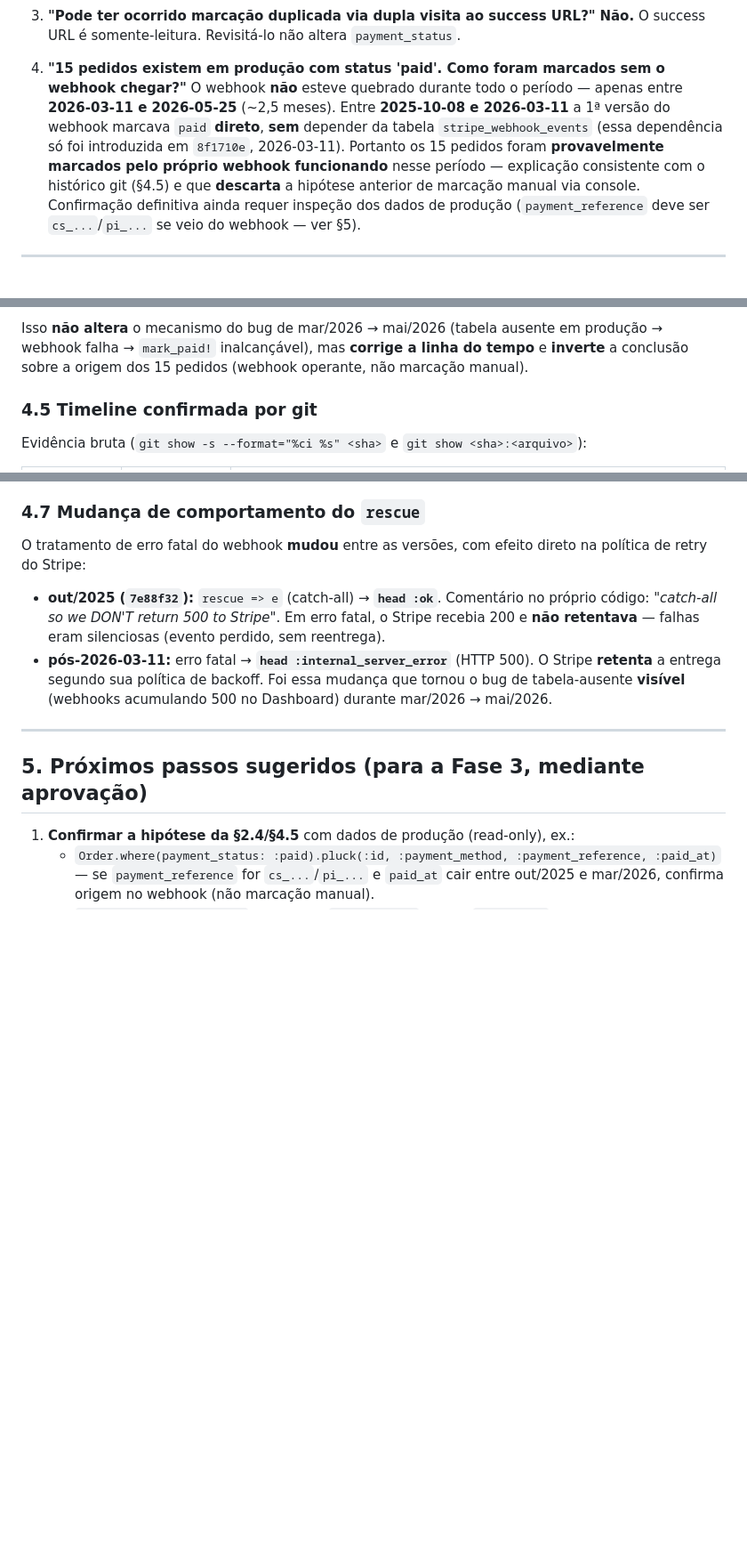
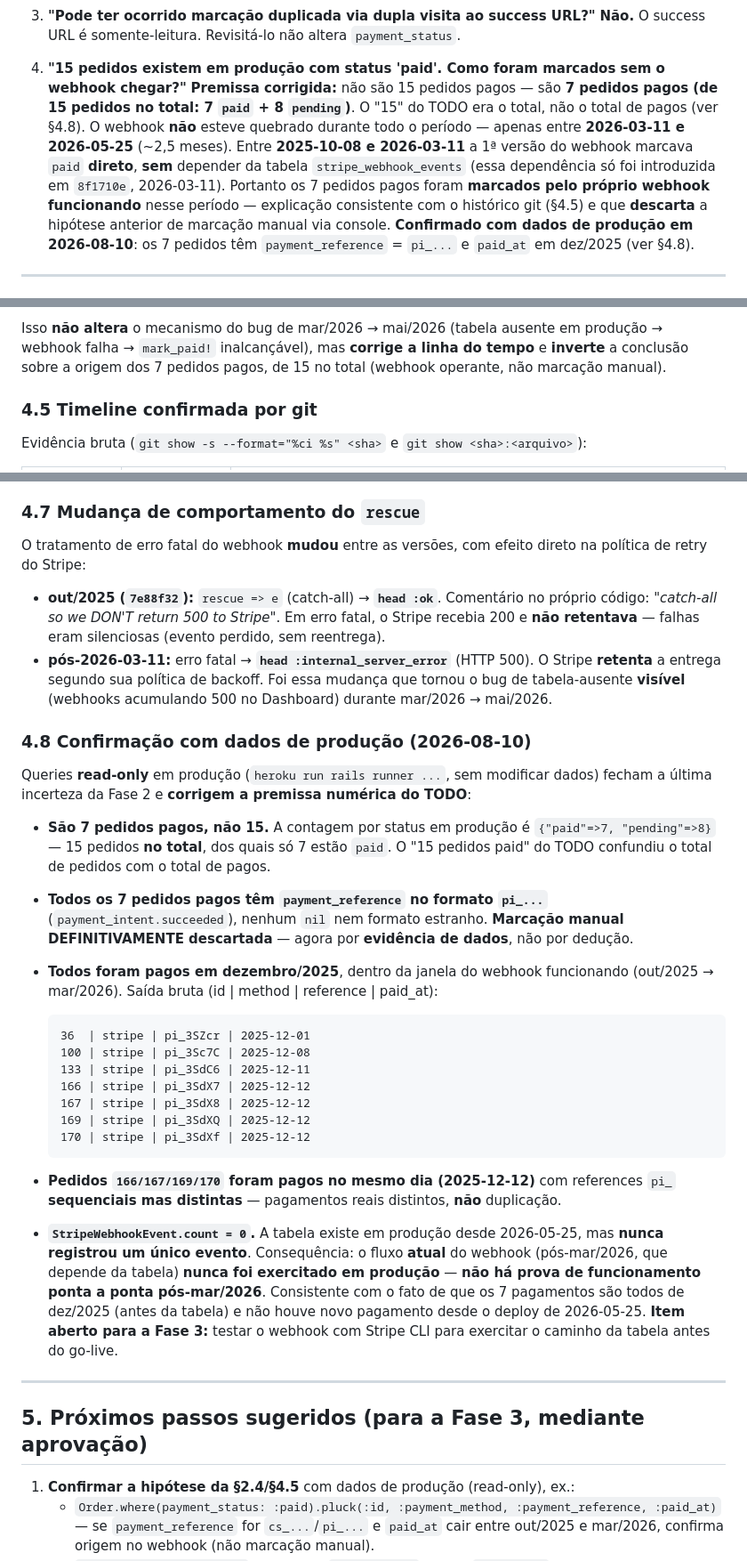
Before and after one commit to rodrigolizze/trscrews, a Markdown page: STRIPE_AUDIT.md, 3 parts joined by grey strips. Shown at 89% size. Drawn GitHub-style; blank space fills up the shorter version.

````diff
--- a/STRIPE_AUDIT.md
+++ b/STRIPE_AUDIT.md
@@ -137,13 +138,15 @@ mark_order_paid (stripe_webhooks_controller.rb:79)
    **Não.** O success URL é somente-leitura. Revisitá-lo não altera `payment_status`.
 
 4. **"15 pedidos existem em produção com status 'paid'. Como foram marcados sem o webhook chegar?"**
+   **Premissa corrigida:** não são 15 pedidos pagos — são **7 pedidos pagos (de 15 pedidos no total:
+   7 `paid` + 8 `pending`)**. O "15" do TODO era o total, não o total de pagos (ver §4.8).
    O webhook **não** esteve quebrado durante todo o período — apenas entre **2026-03-11 e 2026-05-25**
    (~2,5 meses). Entre **2025-10-08 e 2026-03-11** a 1ª versão do webhook marcava `paid` **direto**,
    **sem** depender da tabela `stripe_webhook_events` (essa dependência só foi introduzida em
-   `8f1710e`, 2026-03-11). Portanto os 15 pedidos foram **provavelmente marcados pelo próprio webhook
+   `8f1710e`, 2026-03-11). Portanto os 7 pedidos pagos foram **marcados pelo próprio webhook
    funcionando** nesse período — explicação consistente com o histórico git (§4.5) e que **descarta**
-   a hipótese anterior de marcação manual via console. Confirmação definitiva ainda requer inspeção
-   dos dados de produção (`payment_reference` deve ser `cs_...`/`pi_...` se veio do webhook — ver §5).
+   a hipótese anterior de marcação manual via console. **Confirmado com dados de produção em 2026-08-10**:
+   os 7 pedidos têm `payment_reference` = `pi_...` e `paid_at` em dez/2025 (ver §4.8).
 
 ---
 
@@ -188,7 +191,7 @@ deveria ter sido sinal de inconsistência. A **data real do commit** que criou a
 
 Isso **não altera** o mecanismo do bug de mar/2026 → mai/2026 (tabela ausente em produção → webhook
 falha → `mark_paid!` inalcançável), mas **corrige a linha do tempo** e **inverte** a conclusão sobre
-a origem dos 15 pedidos (webhook operante, não marcação manual).
+a origem dos 7 pedidos pagos, de 15 no total (webhook operante, não marcação manual).
 
 ### 4.5 Timeline confirmada por git
 
@@ -240,6 +243,39 @@ retry do Stripe:
   a entrega segundo sua política de backoff. Foi essa mudança que tornou o bug de tabela-ausente
   **visível** (webhooks acumulando 500 no Dashboard) durante mar/2026 → mai/2026.
 
+### 4.8 Confirmação com dados de produção (2026-08-10)
+
+Queries **read-only** em produção (`heroku run rails runner ...`, sem modificar dados) fecham a
+última incerteza da Fase 2 e **corrigem a premissa numérica do TODO**:
+
+- **São 7 pedidos pagos, não 15.** A contagem por status em produção é `{"paid"=>7, "pending"=>8}` —
+  15 pedidos **no total**, dos quais só 7 estão `paid`. O "15 pedidos paid" do TODO confundiu o total
+  de pedidos com o total de pagos.
+- **Todos os 7 pedidos pagos têm `payment_reference` no formato `pi_...`** (`payment_intent.succeeded`),
+  nenhum `nil` nem formato estranho. **Marcação manual DEFINITIVAMENTE descartada** — agora por
+  **evidência de dados**, não por dedução.
+- **Todos foram pagos em dezembro/2025**, dentro da janela do webhook funcionando (out/2025 → mar/2026).
+  Saída bruta (id | method | reference | paid_at):
+
+  ```
+  36  | stripe | pi_3SZcr | 2025-12-01
+  100 | stripe | pi_3Sc7C | 2025-12-08
+  133 | stripe | pi_3SdC6 | 2025-12-11
+  166 | stripe | pi_3SdX7 | 2025-12-12
+  167 | stripe | pi_3SdX8 | 2025-12-12
+  169 | stripe | pi_3SdXQ | 2025-12-12
+  170 | stripe | pi_3SdXf | 2025-12-12
+  ```
+
+- **Pedidos `166/167/169/170` foram pagos no mesmo dia (2025-12-12)** com references `pi_` **sequenciais
+  mas distintas** — pagamentos reais distintos, **não** duplicação.
+- **`StripeWebhookEvent.count = 0`.** A tabela existe em produção desde 2026-05-25, mas **nunca
+  registrou um único evento**. Consequência: o fluxo **atual** do webhook (pós-mar/2026, que depende da
+  tabela) **nunca foi exercitado em produção** — **não há prova de funcionamento ponta a ponta pós-mar/2026**.
+  Consistente com o fato de que os 7 pagamentos são todos de dez/2025 (antes da tabela) e não houve
+  novo pagamento desde o deploy de 2026-05-25. **Item aberto para a Fase 3:** testar o webhook com
+  Stripe CLI para exercitar o caminho da tabela antes do go-live.
+
 ---
 
 ## 5. Próximos passos sugeridos (para a Fase 3, mediante aprovação)
````
Also changed, not shown: other parts of STRIPE_AUDIT.md (+15 -10 lines), TODO.md (+1 -1 lines).
